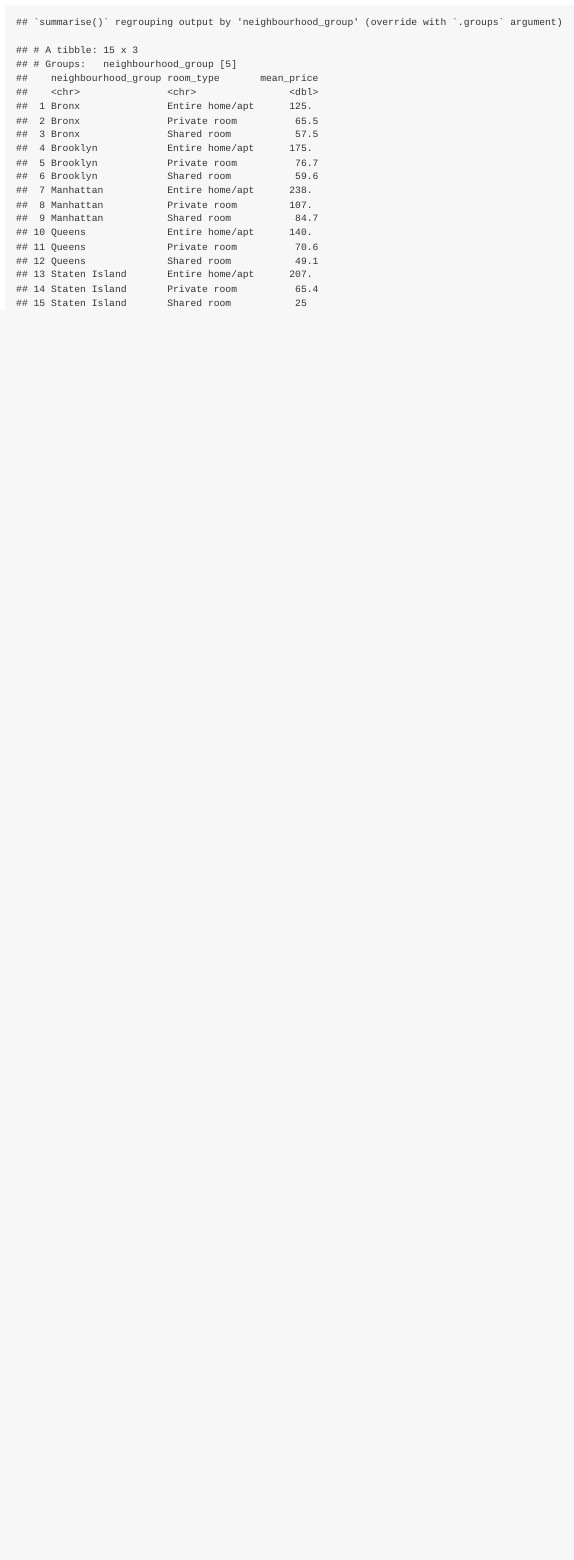
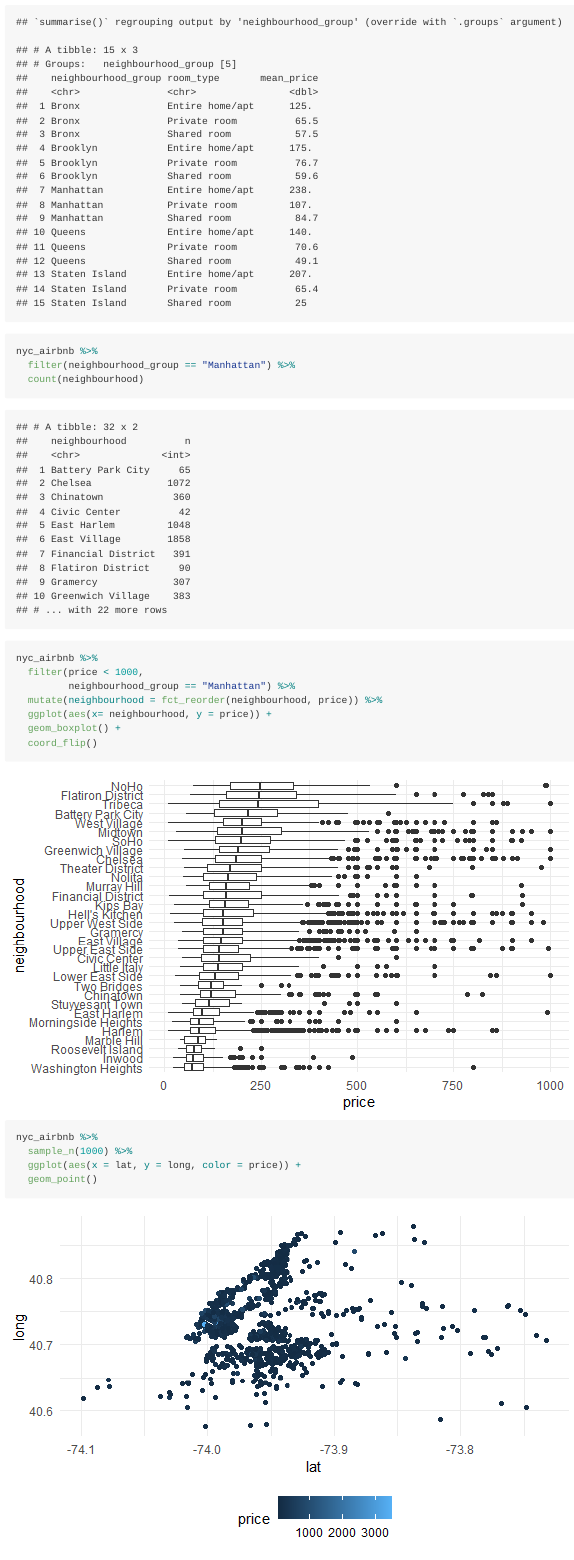
Before and after one commit to ywc1230/case_study_1013, an R Markdown document (casestudy.Rmd): the page in a window 1100 px wide, from 1080 px down. The pictures show the output file casestudy.md that the author committed with the source, drawn offline in the style of GitHub.

Commit message:
live session

````diff
--- a/casestudy.Rmd
+++ b/casestudy.Rmd
@@ -1,6 +1,7 @@
 ---
 title: "Case study"
 output: github_document
+always_allow_html: true
 ---
 
 
@@ -75,7 +77,29 @@ nyc_airbnb %>%
 ```{r}
 
 nyc_airbnb %>%
-  ggplot(aes(x= neighbourhood_group, y = price)) +
-  geom_boxplot()
+  filter(neighbourhood_group == "Manhattan") %>%
+  count(neighbourhood)
 
 ```
+
+
+
+```{r}
+
+nyc_airbnb %>%
+  filter(price < 1000,
+         neighbourhood_group == "Manhattan") %>%
+  mutate(neighbourhood = fct_reorder(neighbourhood, price)) %>%
+  ggplot(aes(x= neighbourhood, y = price)) +
+  geom_boxplot() +
+  coord_flip()
+
+```
+
+
+```{r}
+
+nyc_airbnb %>%
+  sample_n(1000) %>%
+  ggplot(aes(x = lat, y = long, color = price)) +
+  geom_point()
````
Also changed, not shown: casestudy.md, casestudy_files/figure-gfm/unnamed-chunk-5-1.png (added), casestudy_files/figure-gfm/unnamed-chunk-6-1.png (added), casestudy_files/figure-gfm/unnamed-chunk-7-1.png (added), casestudy.Rmd (15 more changed lines).
